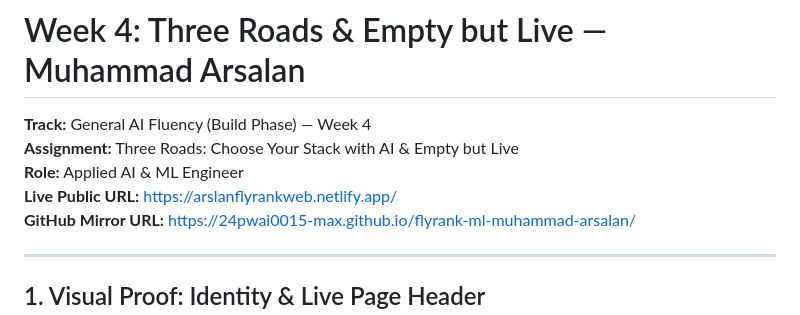
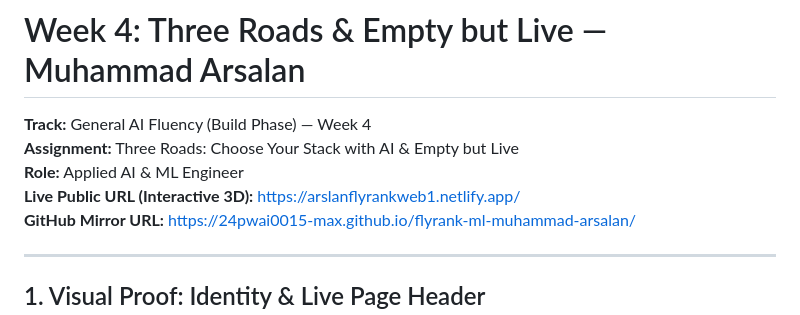
Before and after one commit to 24pwai0015-max/flyrank-ml-muhammad-arsalan, a Markdown page: work/deliverables/Empty_But_Live_Muhammad_Arsalan.md, the part around the change. Drawn GitHub-style.

Commit message:
Update live 3D URL to https://arslanflyrankweb1.netlify.app/

```diff
--- a/work/deliverables/Empty_But_Live_Muhammad_Arsalan.md
+++ b/work/deliverables/Empty_But_Live_Muhammad_Arsalan.md
@@ -3,7 +3,7 @@
 **Track:** General AI Fluency (Build Phase) — Week 4
 **Assignment:** Three Roads: Choose Your Stack with AI & Empty but Live
 **Role:** Applied AI & ML Engineer
-**Live Public URL:** [https://arslanflyrankweb.netlify.app/](https://arslanflyrankweb.netlify.app/)
+**Live Public URL (Interactive 3D):** [https://arslanflyrankweb1.netlify.app/](https://arslanflyrankweb1.netlify.app/)
 **GitHub Mirror URL:** [https://24pwai0015-max.github.io/flyrank-ml-muhammad-arsalan/](https://24pwai0015-max.github.io/flyrank-ml-muhammad-arsalan/)
 
 ---
```
